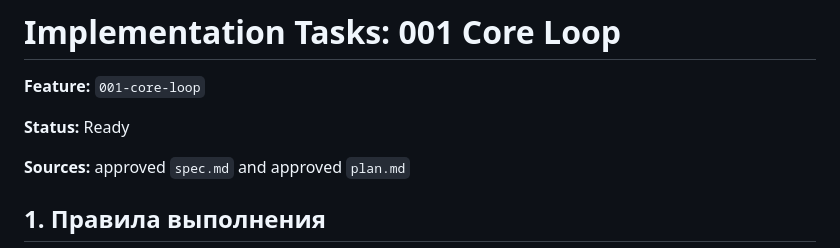
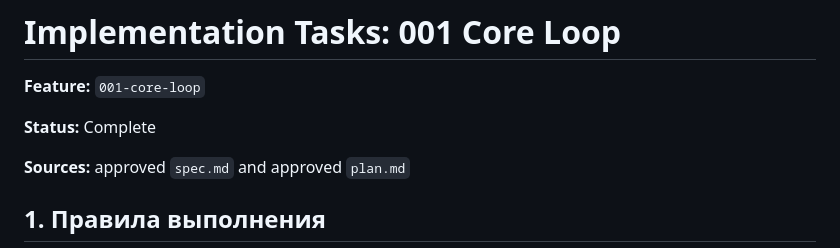
Before and after one commit to koutsenko/3js-tower-defense, a Markdown page: specs/001-core-loop/tasks.md, the part around the change. Drawn GitHub-style.

```diff
--- a/specs/001-core-loop/tasks.md
+++ b/specs/001-core-loop/tasks.md
@@ -2,7 +2,7 @@
 
 **Feature:** `001-core-loop`
 
-**Status:** Ready
+**Status:** Complete
 
 **Sources:** approved `spec.md` and approved `plan.md`
 
```
Also changed, not shown: AGENTS.md (+1 -0 lines), README.md (added, +318 -0 lines).
